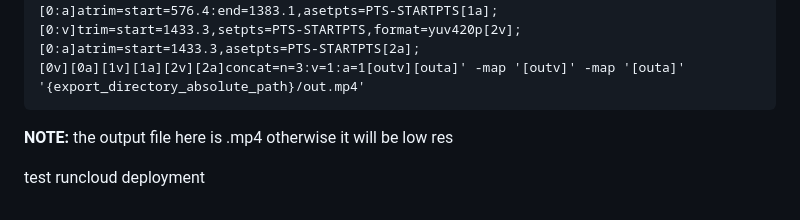
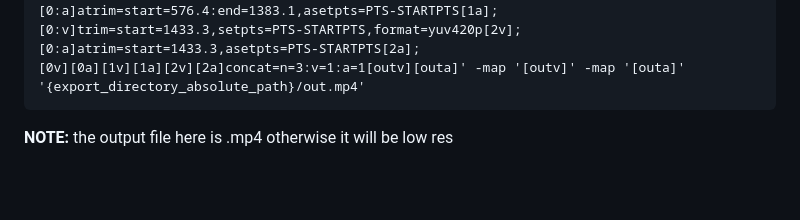
Before and after one commit to vinhgiang/60sNews, a Markdown page: README.md, the part around the change. Rendered like a GitHub page; blank space fills up the shorter version.

Commit message:
test runcloud deployment

````diff
--- a/README.md
+++ b/README.md
@@ -102,5 +102,3 @@ ffmpeg -i '{video_absolute_path}' -filter_complex '
 [0v][0a][1v][1a][2v][2a]concat=n=3:v=1:a=1[outv][outa]' -map '[outv]' -map '[outa]' '{export_directory_absolute_path}/out.mp4'
 ```
 **NOTE:** the output file here is .mp4 otherwise it will be low res
-
-test runcloud deployment
````
